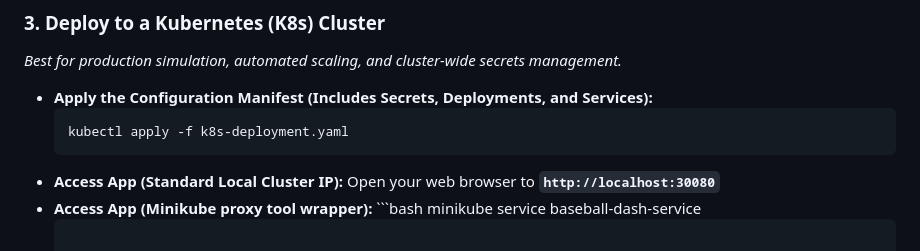
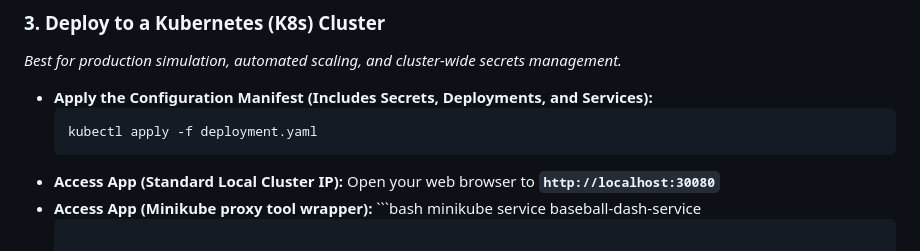
Before and after one commit to lgidon/Baseball, a Markdown page: README.md, the part around the change. Drawn GitHub-style.

Commit message:
Change deployment file reference to deployment.yaml
Updated the deployment file name in the README.

````diff
--- a/README.md
+++ b/README.md
@@ -61,7 +61,7 @@ To minimize external network footprints and bypass MLB API rate limits, data is
 
 * **Apply the Configuration Manifest (Includes Secrets, Deployments, and Services):**
     ```bash
-    kubectl apply -f k8s-deployment.yaml
+    kubectl apply -f deployment.yaml
     ```
 * **Access App (Standard Local Cluster IP):** Open your web browser to **`http://localhost:30080`**
 * **Access App (Minikube proxy tool wrapper):** ```bash
````
